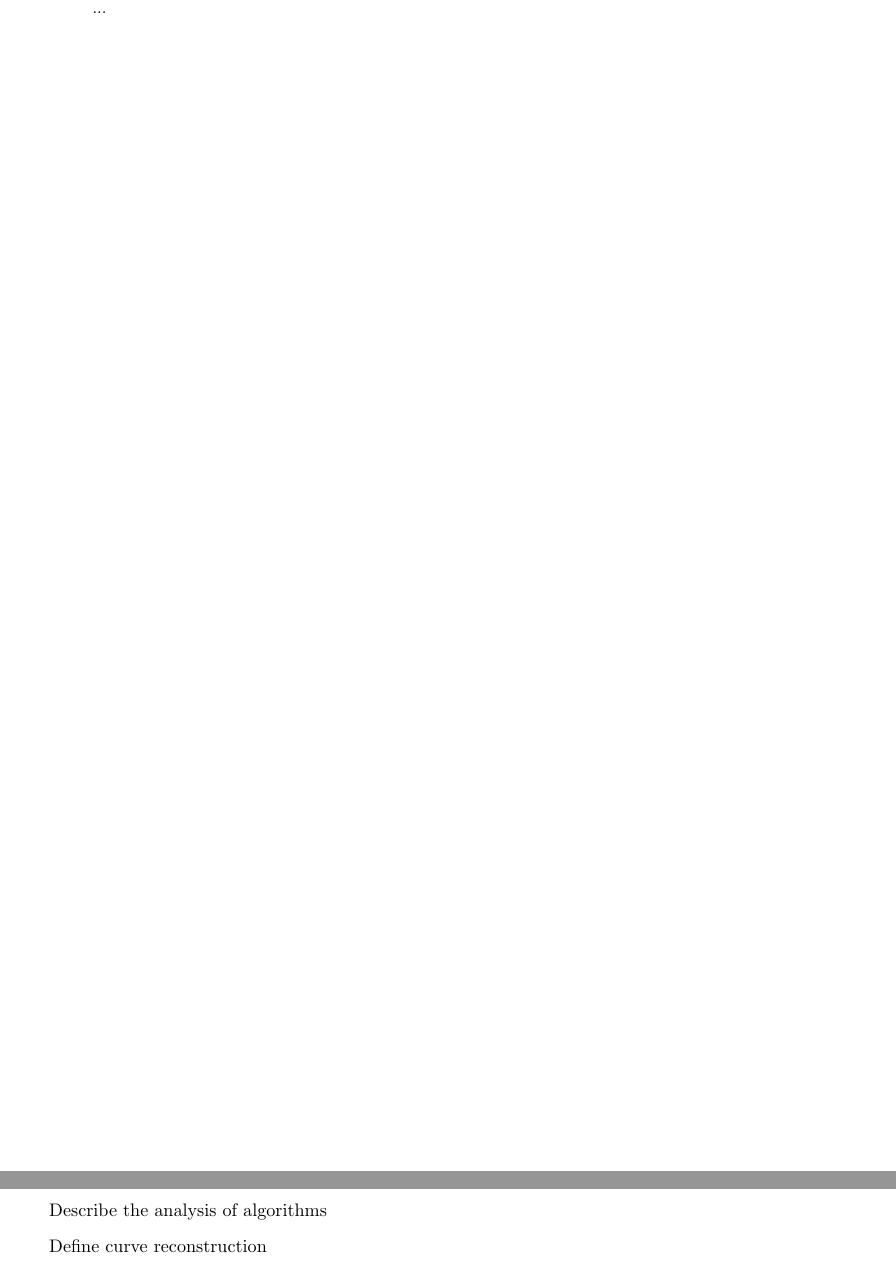
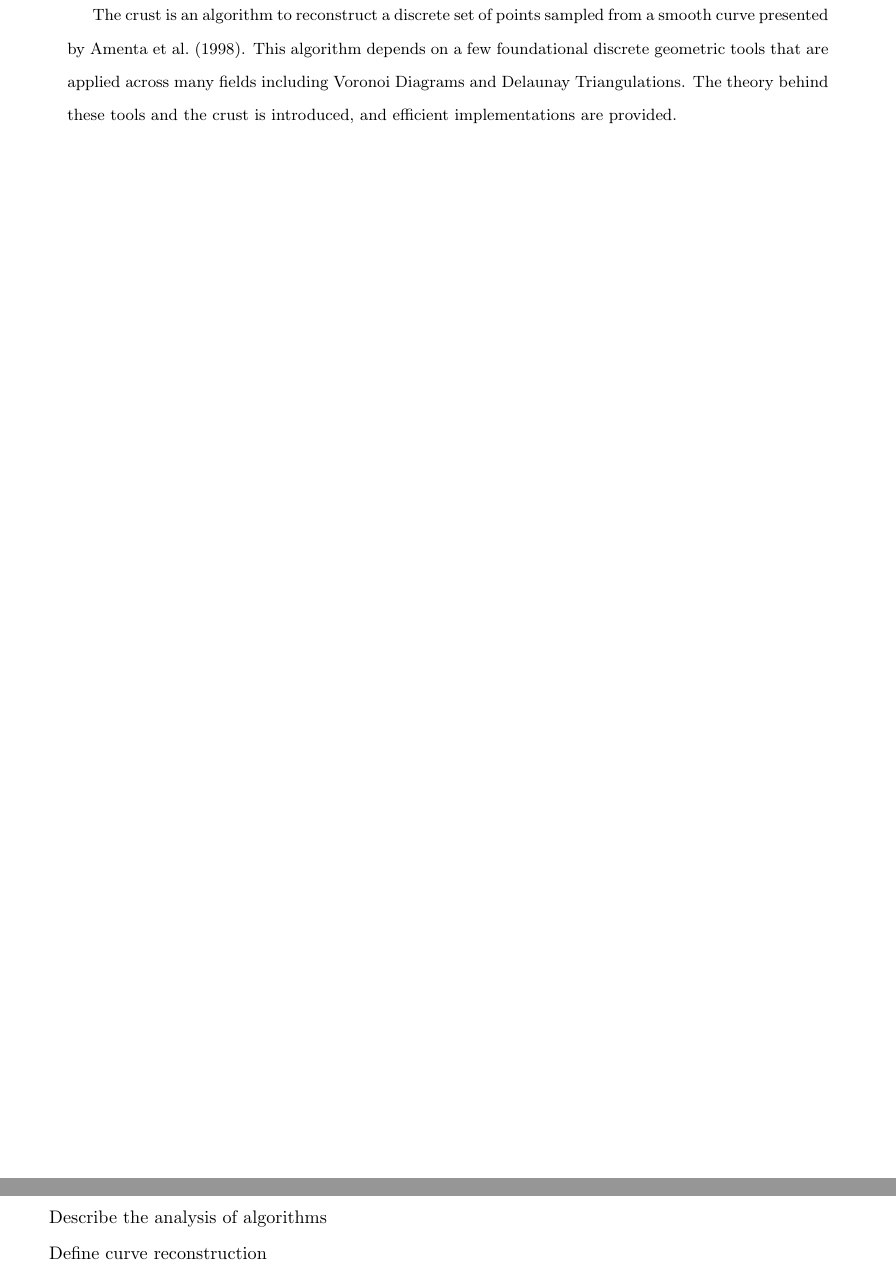
Before and after one commit to SkocicD/MTH496H, a LaTeX paper (tex/main.tex, which reads tex/sections/abstract.tex): two parts of pages 3 and 4 of 24, joined at a grey line, cut at the place of the change. Compiled offline with pdfLaTeX.

Commit message:
first attempt at abstract

```diff
--- a/tex/main.tex
+++ b/tex/main.tex
@@ -16,6 +16,7 @@
 \usepackage{subcaption}
 \usepackage{algorithm}
 \usepackage{algpseudocode}
+\usepackage{natbib}
 
 \usetikzlibrary{shapes.geometric}
 \usetikzlibrary{positioning}
@@ -56,9 +57,7 @@
 \tableofcontents
 \newpage
 
-\begin{abstract}
-	...
-\end{abstract}
+\input{sections/abstract.tex}
 
 \newpage
 
--- /dev/null
+++ b/tex/sections/abstract.tex
@@ -0,0 +1,5 @@
+\begin{abstract}
+	The crust is an algorithm to reconstruct a discrete set of points sampled from a smooth curve presented by \citet{crust}.
+	This algorithm depends on a few foundational discrete geometric tools that are applied across many fields including Voronoi Diagrams and Delaunay Triangulations.
+	The theory behind these tools and the crust is introduced, and efficient implementations are provided.
+\end{abstract}
```
Also changed, not shown: MTH496H.pdf.
